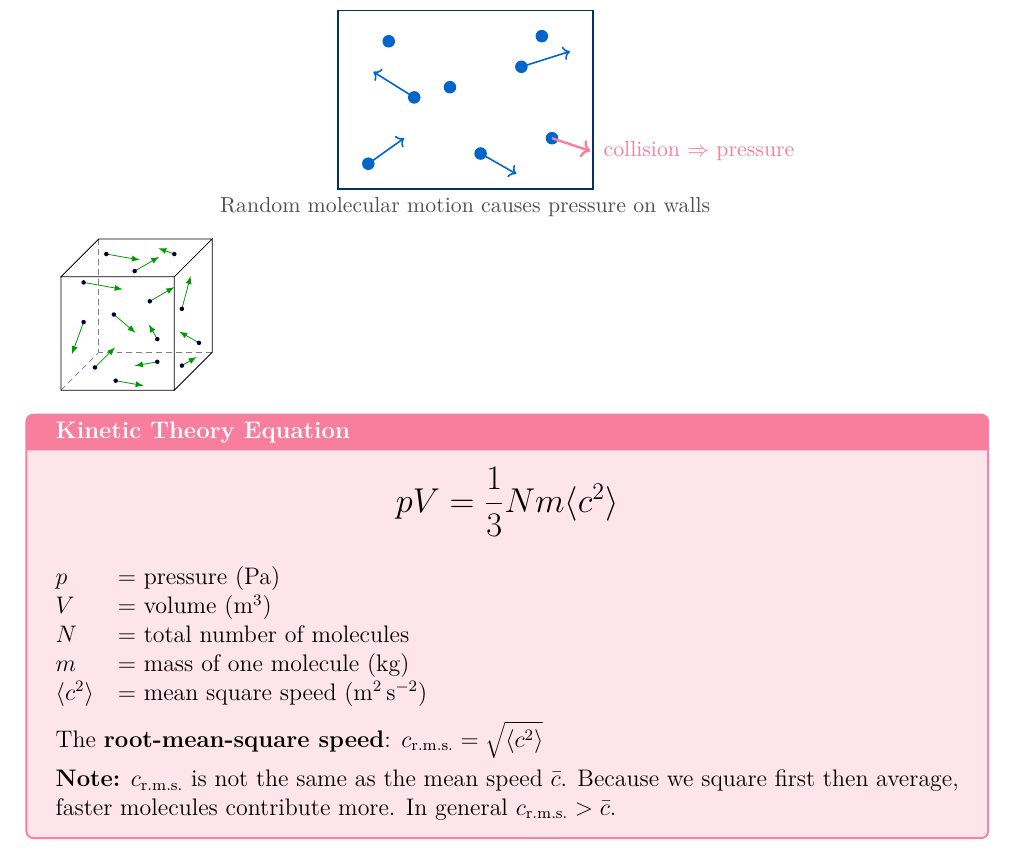
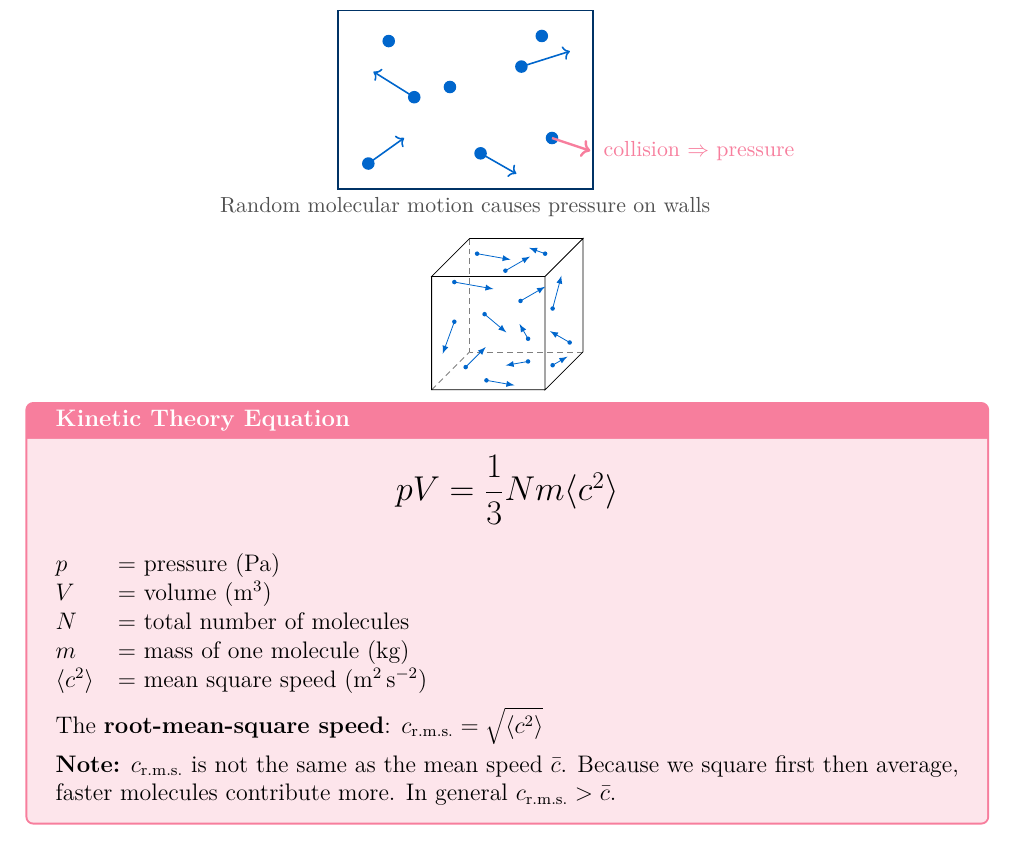
Before and after one commit to sirioq/CIE-A-level-Revision-Guide, a LaTeX thesis (topics_14_15_16/topics_14_15_16_standalone.tex, which reads topics_14_15_16/topics_14_15_16.tex): part of page 6 of 15, cut so that both start at the same text. Compiled offline with pdfLaTeX.

Commit message:
Update topics_14_15_16.tex

```diff
--- a/topics_14_15_16/topics_14_15_16.tex
+++ b/topics_14_15_16/topics_14_15_16.tex
@@ -230,8 +228,8 @@ The pressure exerted by a gas arises from molecules colliding with the container
 \tikzset{
   gasparticle/.pic={
     \tikzset{/gasparticle/.cd,#1}
-    \draw[->,green!60!black] (0,0) -- (\vec);
-    \node[circle,fill,inner sep=.8,fill=black!80!blue] at (0,0,0) {};
+    \draw[->,midblue] (0,0) -- (\vec);
+    \node[circle,fill,inner sep=.8,fill=midblue] at (0,0,0) {};
   }
   /gasparticle/.search also={/tikz},
   /gasparticle/.cd,
```
Also changed, not shown: topics_14_15_16/topics_14_15_16.tex (6 more changed lines).
